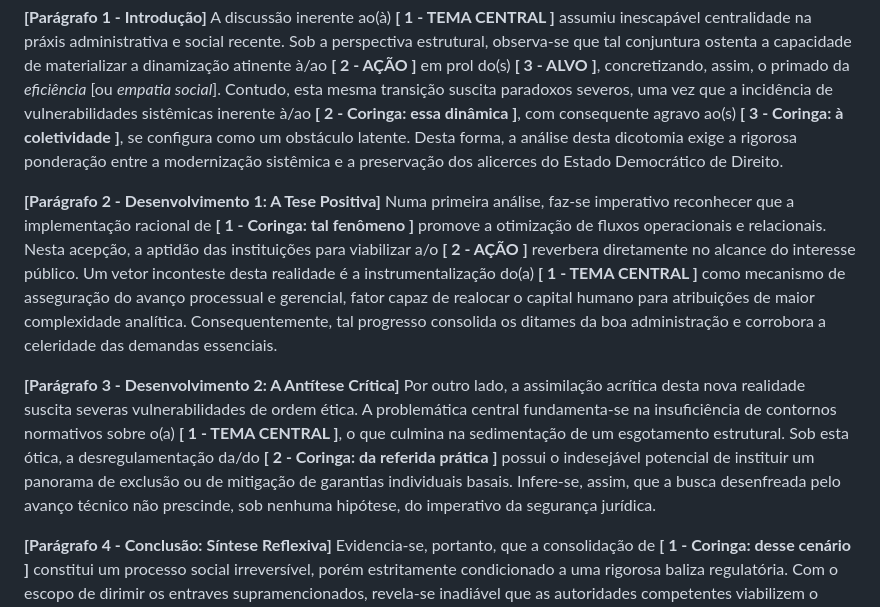
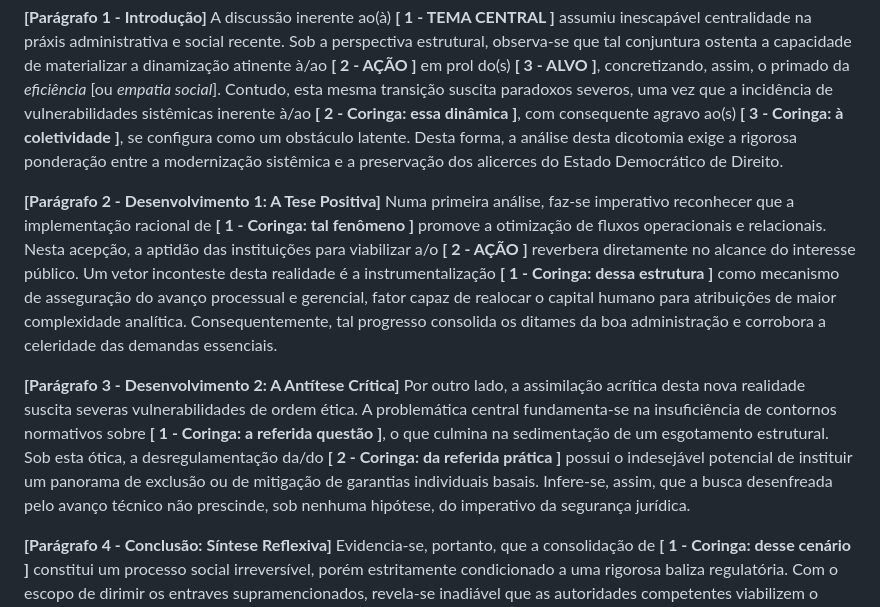
Before and after one commit to Ruanggd123/Tj, a Markdown page: 05_Redacao/modelo_redacao_fcc_universal.md, the part around the change. GitHub-like rendering.

Commit message:
fix: Erradica repetições do tema central nos parágrafos de desenvolvimento

```diff
--- a/05_Redacao/modelo_redacao_fcc_universal.md
+++ b/05_Redacao/modelo_redacao_fcc_universal.md
@@ -28,10 +28,10 @@ Agora é só copiar o texto abaixo e preencher as lacunas com as suas 4 palavras
 A discussão inerente ao(à) **[ 1 - TEMA CENTRAL ]** assumiu inescapável centralidade na práxis administrativa e social recente. Sob a perspectiva estrutural, observa-se que tal conjuntura ostenta a capacidade de materializar a dinamização atinente à/ao **[ 2 - AÇÃO ]** em prol do(s) **[ 3 - ALVO ]**, concretizando, assim, o primado da *eficiência* [ou *empatia social*]. Contudo, esta mesma transição suscita paradoxos severos, uma vez que a incidência de vulnerabilidades sistêmicas inerente à/ao **[ 2 - Coringa: essa dinâmica ]**, com consequente agravo ao(s) **[ 3 - Coringa: à coletividade ]**, se configura como um obstáculo latente. Desta forma, a análise desta dicotomia exige a rigorosa ponderação entre a modernização sistêmica e a preservação dos alicerces do Estado Democrático de Direito.
 
 **[Parágrafo 2 - Desenvolvimento 1: A Tese Positiva]**
-Numa primeira análise, faz-se imperativo reconhecer que a implementação racional de **[ 1 - Coringa: tal fenômeno ]** promove a otimização de fluxos operacionais e relacionais. Nesta acepção, a aptidão das instituições para viabilizar a/o **[ 2 - AÇÃO ]** reverbera diretamente no alcance do interesse público. Um vetor inconteste desta realidade é a instrumentalização do(a) **[ 1 - TEMA CENTRAL ]** como mecanismo de asseguração do avanço processual e gerencial, fator capaz de realocar o capital humano para atribuições de maior complexidade analítica. Consequentemente, tal progresso consolida os ditames da boa administração e corrobora a celeridade das demandas essenciais.
+Numa primeira análise, faz-se imperativo reconhecer que a implementação racional de **[ 1 - Coringa: tal fenômeno ]** promove a otimização de fluxos operacionais e relacionais. Nesta acepção, a aptidão das instituições para viabilizar a/o **[ 2 - AÇÃO ]** reverbera diretamente no alcance do interesse público. Um vetor inconteste desta realidade é a instrumentalização **[ 1 - Coringa: dessa estrutura ]** como mecanismo de asseguração do avanço processual e gerencial, fator capaz de realocar o capital humano para atribuições de maior complexidade analítica. Consequentemente, tal progresso consolida os ditames da boa administração e corrobora a celeridade das demandas essenciais.
 
 **[Parágrafo 3 - Desenvolvimento 2: A Antítese Crítica]**
-Por outro lado, a assimilação acrítica desta nova realidade suscita severas vulnerabilidades de ordem ética. A problemática central fundamenta-se na insuficiência de contornos normativos sobre o(a) **[ 1 - TEMA CENTRAL ]**, o que culmina na sedimentação de um esgotamento estrutural. Sob esta ótica, a desregulamentação da/do **[ 2 - Coringa: da referida prática ]** possui o indesejável potencial de instituir um panorama de exclusão ou de mitigação de garantias individuais basais. Infere-se, assim, que a busca desenfreada pelo avanço técnico não prescinde, sob nenhuma hipótese, do imperativo da segurança jurídica.
+Por outro lado, a assimilação acrítica desta nova realidade suscita severas vulnerabilidades de ordem ética. A problemática central fundamenta-se na insuficiência de contornos normativos sobre **[ 1 - Coringa: a referida questão ]**, o que culmina na sedimentação de um esgotamento estrutural. Sob esta ótica, a desregulamentação da/do **[ 2 - Coringa: da referida prática ]** possui o indesejável potencial de instituir um panorama de exclusão ou de mitigação de garantias individuais basais. Infere-se, assim, que a busca desenfreada pelo avanço técnico não prescinde, sob nenhuma hipótese, do imperativo da segurança jurídica.
 
 **[Parágrafo 4 - Conclusão: Síntese Reflexiva]**
 Evidencia-se, portanto, que a consolidação de **[ 1 - Coringa: desse cenário ]** constitui um processo social irreversível, porém estritamente condicionado a uma rigorosa baliza regulatória. Com o escopo de dirimir os entraves supramencionados, revela-se inadiável que as autoridades competentes viabilizem o estabelecimento de parâmetros regulatórios robustos quanto ao(à) **[ 1 - TEMA CENTRAL ]**, com o fito de resguardar o(a) **[ 4 - BEM JURÍDICO ]** do(s) **[ 3 - ALVO ]**. Tal providência pragmática, aliada ao fomento da transparência procedimental, assegura a convergência ideal entre a *efetividade institucional* [ou *evolução sociocultural*] pretendida e a inviolabilidade da dignidade coletiva.
```
